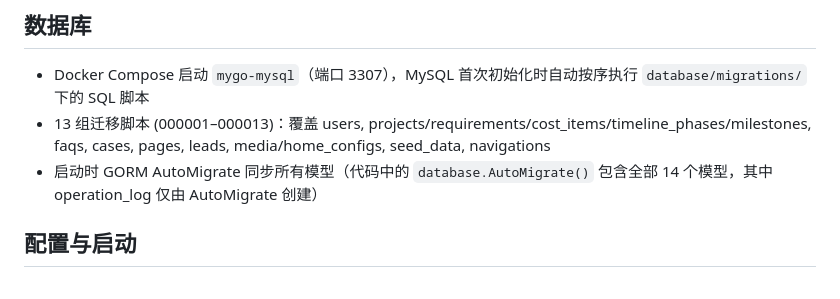
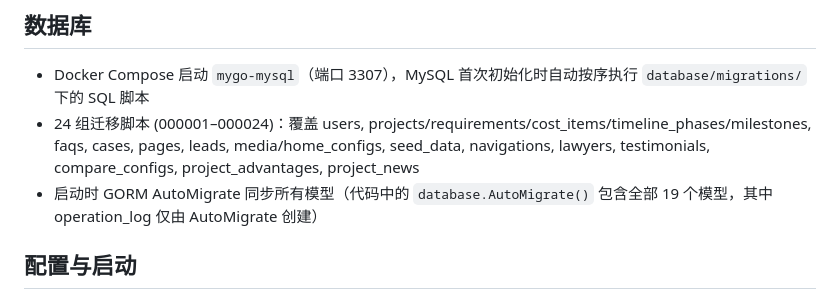
Before and after one commit to rowlen2024/immigration, a Markdown page: CLAUDE.md, the part around one of its changes. GitHub-like rendering.

```diff
--- a/CLAUDE.md
+++ b/CLAUDE.md
@@ -174,8 +185,8 @@ immigration/
 ## 数据库
 
 - Docker Compose 启动 `mygo-mysql`（端口 3307），MySQL 首次初始化时自动按序执行 `database/migrations/` 下的 SQL 脚本
-- 13 组迁移脚本 (000001–000013)：覆盖 users, projects/requirements/cost_items/timeline_phases/milestones, faqs, cases, pages, leads, media/home_configs, seed_data, navigations
-- 启动时 GORM AutoMigrate 同步所有模型（代码中的 `database.AutoMigrate()` 包含全部 14 个模型，其中 operation_log 仅由 AutoMigrate 创建）
+- 24 组迁移脚本 (000001–000024)：覆盖 users, projects/requirements/cost_items/timeline_phases/milestones, faqs, cases, pages, leads, media/home_configs, seed_data, navigations, lawyers, testimonials, compare_configs, project_advantages, project_news
+- 启动时 GORM AutoMigrate 同步所有模型（代码中的 `database.AutoMigrate()` 包含全部 19 个模型，其中 operation_log 仅由 AutoMigrate 创建）
 
 ## 配置与启动
 
```
Also changed, not shown: other parts of CLAUDE.md (+28 -7 lines).
